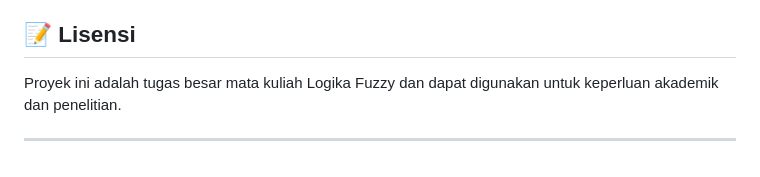
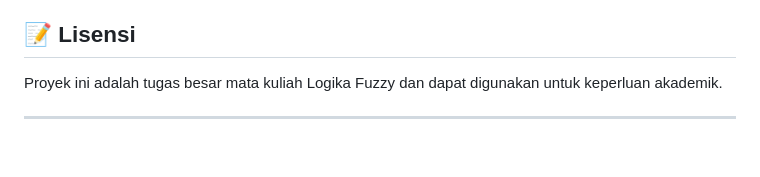
Before and after one commit to AyuLiza/PROJECT-LOGIKAFUZZY-PUNK, a Markdown page: README.md, the part around the change. Drawn GitHub-style.

```diff
--- a/README.md
+++ b/README.md
@@ -203,6 +203,6 @@ Sistem menggunakan **27 aturan fuzzy** yang mencakup semua kombinasi:
 
 ## 📝 Lisensi
 
-Proyek ini adalah tugas besar mata kuliah Logika Fuzzy dan dapat digunakan untuk keperluan akademik dan penelitian.
+Proyek ini adalah tugas besar mata kuliah Logika Fuzzy dan dapat digunakan untuk keperluan akademik.
 
 ---
```
